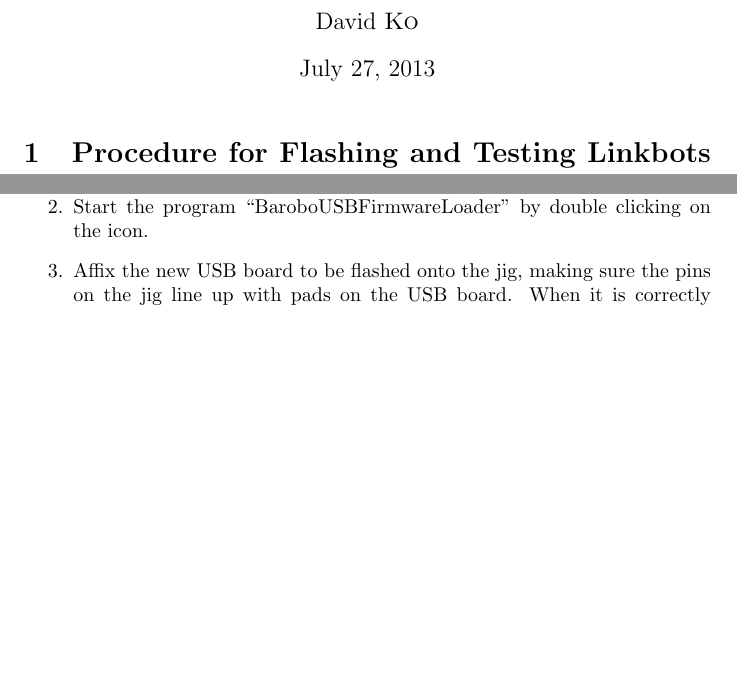
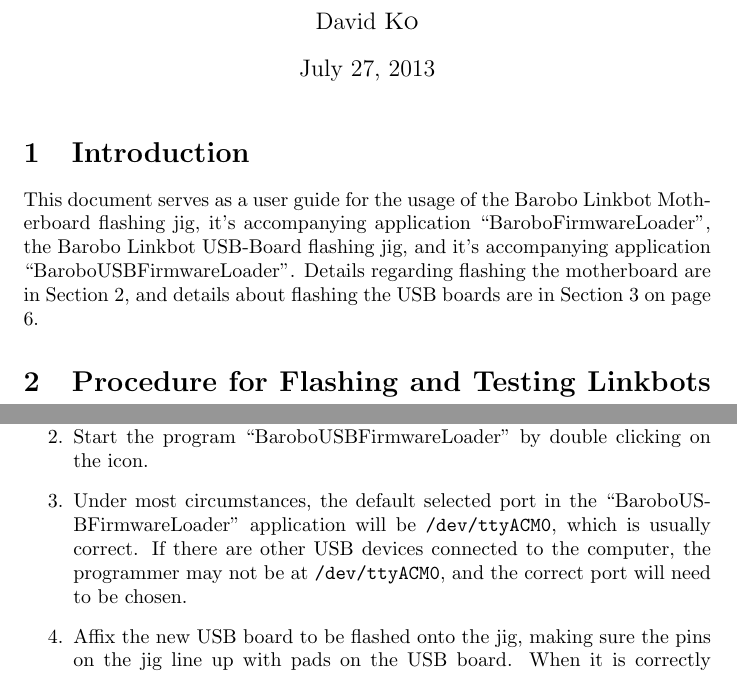
Before and after one commit to davidko/BaroboFirmwareLoader, a LaTeX document (docs/BaroboFirmwareJig_UserGuide.tex): two parts of pages 1 and 6 of 7, joined at a grey line, cut so that both start at the same text, the shorter picture padded with empty space. Compiled offline with pdfLaTeX.

Commit message:
Updated user guide

```diff
--- a/docs/BaroboFirmwareJig_UserGuide.tex
+++ b/docs/BaroboFirmwareJig_UserGuide.tex
@@ -41,7 +41,14 @@
 
 \maketitle % Insert the title, author and date
 
-\section{Procedure for Flashing and Testing Linkbots Motherboards}
+\section{Introduction}
+This document serves as a user guide for the usage of the Barobo Linkbot Motherboard flashing
+jig, it's accompanying application ``BaroboFirmwareLoader'', the Barobo Linkbot USB-Board
+flashing jig, and it's accompanying application ``BaroboUSBFirmwareLoader''. Details regarding
+flashing the motherboard are in Section \ref{sec:flashMainBoard}, and details about
+flashing the USB boards are in Section \ref{sec:flashUSB} on page \pageref{sec:flashUSB}.
+
+\section{\label{sec:flashMainBoard}Procedure for Flashing and Testing Linkbots Motherboards}
 \begin{enumerate}
 \item Disconnect all usb devices from the computer, except for critical devices
    such as keyboards and mice.
@@ -124,6 +131,11 @@
    \end{center}
 
 \item Start the program ``BaroboUSBFirmwareLoader'' by double clicking on the icon.
+
+\item Under most circumstances, the default selected port in the
+``BaroboUSBFirmwareLoader'' application will be \texttt{/dev/ttyACM0}, which is
+usually correct. If there are other USB devices connected to the computer, the programmer
+may not be at \texttt{/dev/ttyACM0}, and the correct port will need to be chosen.
 
 \item \label{usbjig_step_begin} Affix the new USB board to be flashed onto the jig, making sure the pins
 on the jig line up with pads on the USB board. When it is correctly seated, a
```
Also changed, not shown: docs/BaroboFirmwareJig_UserGuide.tex (2 more changed lines).
